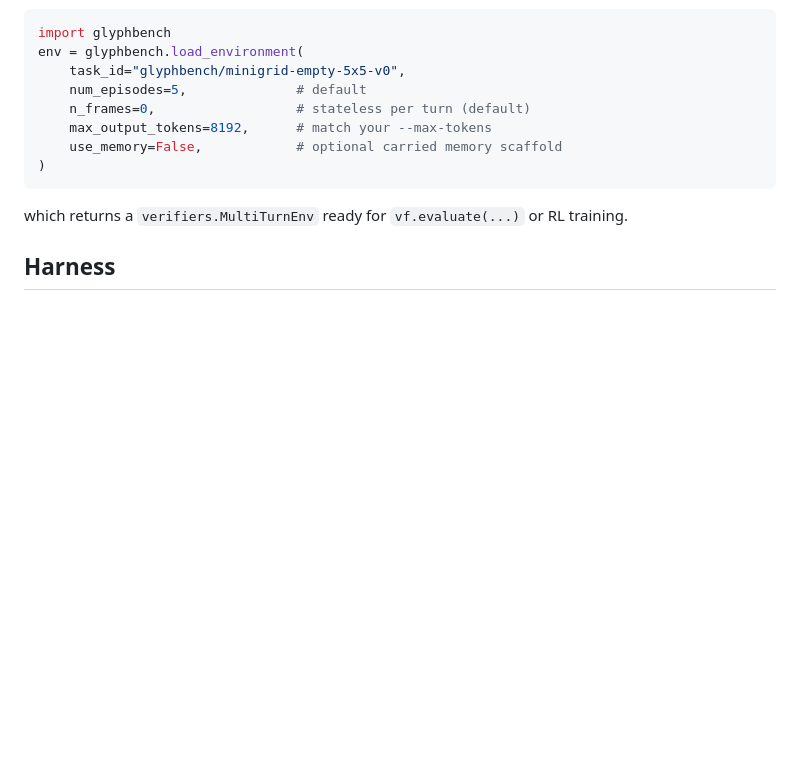
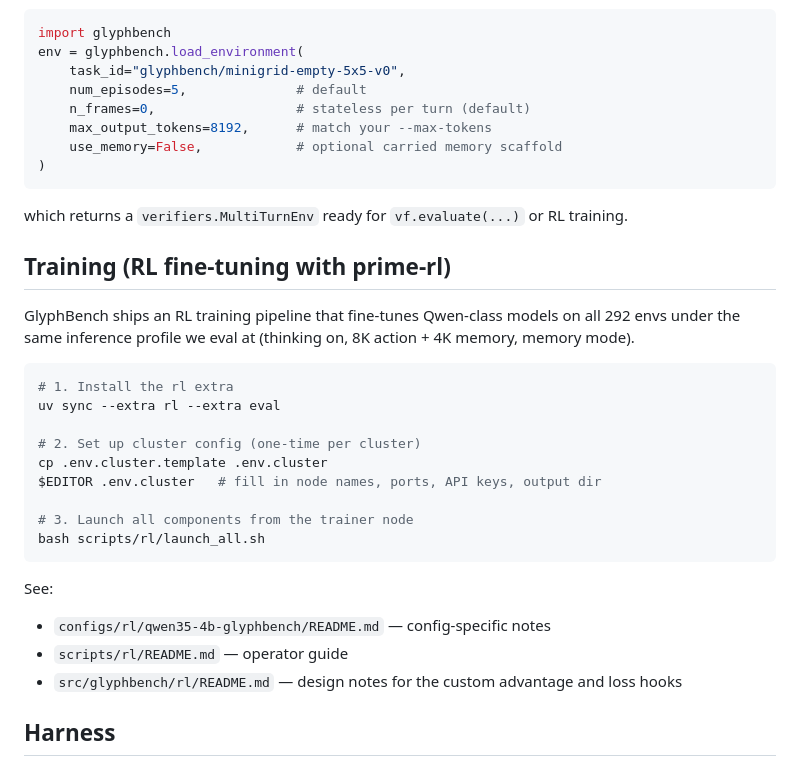
Before and after one commit to roger-creus/glyphbench, a Markdown page: README.md, the part around the change. Drawn GitHub-style; blank space fills up the shorter version.

Commit message:
docs: add Training section to top-level README

````diff
--- a/README.md
+++ b/README.md
@@ -114,6 +114,31 @@ env = glyphbench.load_environment(
 
 which returns a `verifiers.MultiTurnEnv` ready for `vf.evaluate(...)` or RL training.
 
+## Training (RL fine-tuning with prime-rl)
+
+GlyphBench ships an RL training pipeline that fine-tunes Qwen-class models
+on all 292 envs under the same inference profile we eval at (thinking on,
+8K action + 4K memory, memory mode).
+
+```bash
+# 1. Install the rl extra
+uv sync --extra rl --extra eval
+
+# 2. Set up cluster config (one-time per cluster)
+cp .env.cluster.template .env.cluster
+$EDITOR .env.cluster   # fill in node names, ports, API keys, output dir
+
+# 3. Launch all components from the trainer node
+bash scripts/rl/launch_all.sh
+```
+
+See:
+
+- `configs/rl/qwen35-4b-glyphbench/README.md` — config-specific notes
+- `scripts/rl/README.md` — operator guide
+- `src/glyphbench/rl/README.md` — design notes for the custom advantage and
+  loss hooks
+
 ## Harness
 
 One harness mode: per turn the model sees only `[system, current observation]`
````
